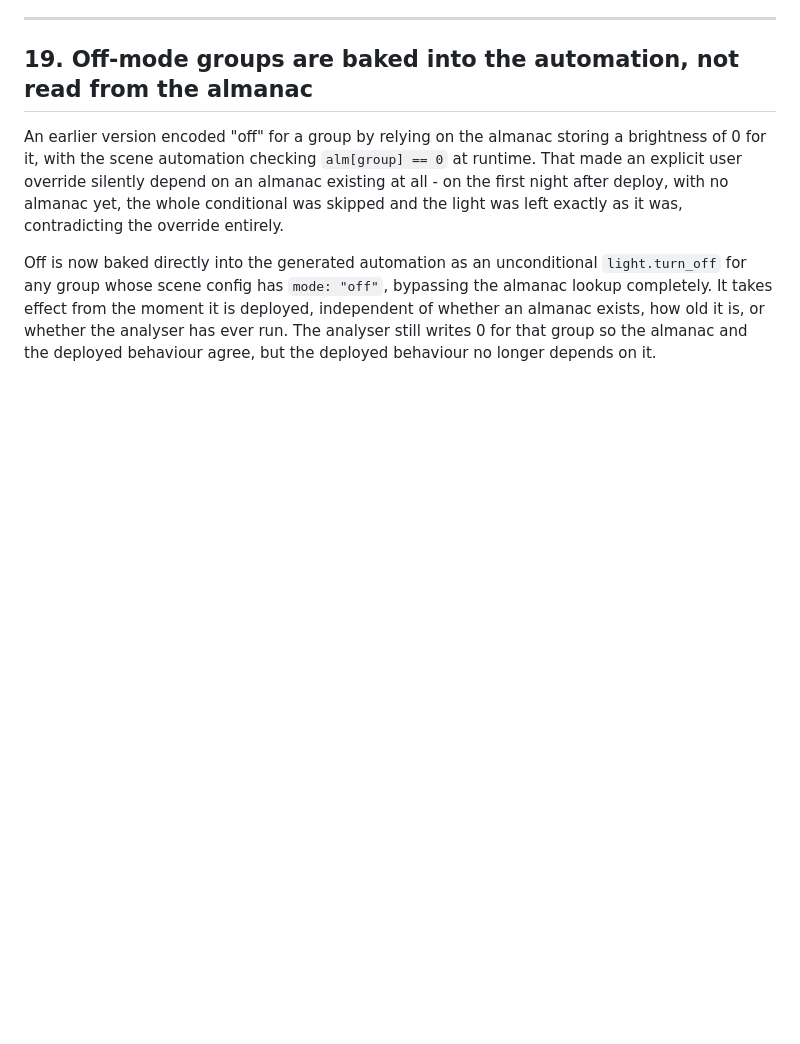
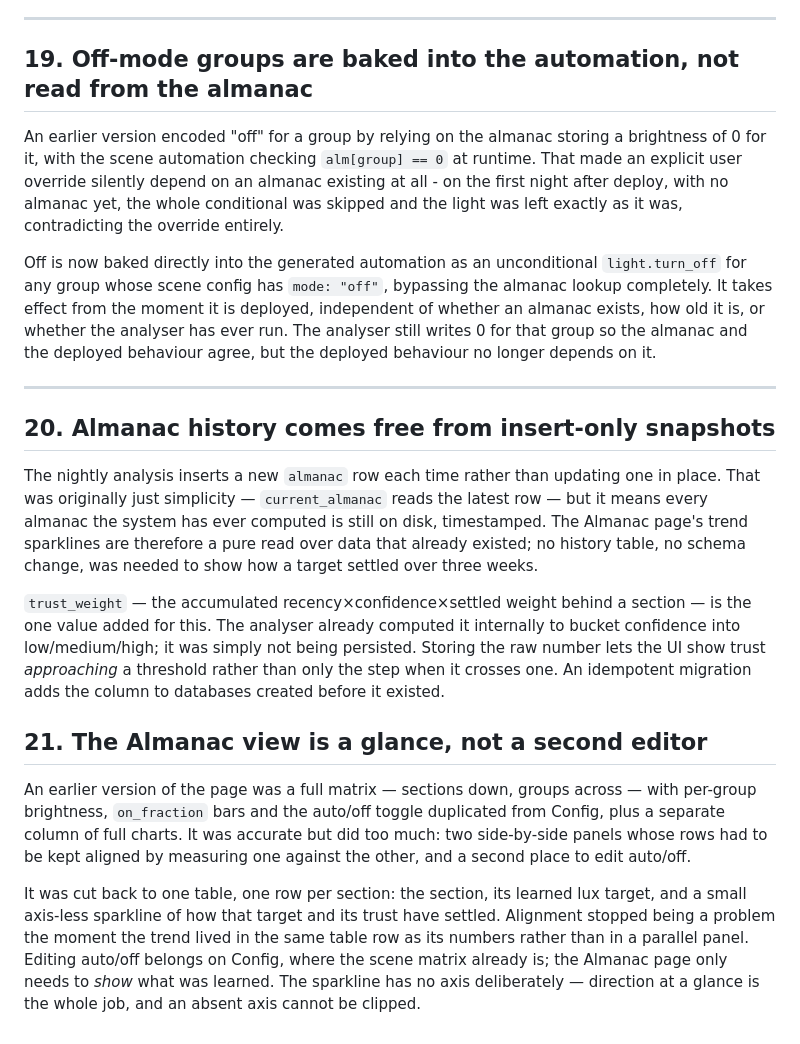
Before and after one commit to Raven-git-hub/ha-adaptive-light, a Markdown page: docs/DESIGN.md, the part around the change. Rendered like a GitHub page; blank space fills up the shorter version.

```diff
--- a/docs/DESIGN.md
+++ b/docs/DESIGN.md
@@ -312,3 +312,38 @@ from the moment it is deployed, independent of whether an almanac exists,
 how old it is, or whether the analyser has ever run. The analyser still
 writes 0 for that group so the almanac and the deployed behaviour agree,
 but the deployed behaviour no longer depends on it.
+
+
+---
+
+## 20. Almanac history comes free from insert-only snapshots
+
+The nightly analysis inserts a new `almanac` row each time rather than updating
+one in place. That was originally just simplicity — `current_almanac` reads the
+latest row — but it means every almanac the system has ever computed is still
+on disk, timestamped. The Almanac page's trend sparklines are therefore a pure
+read over data that already existed; no history table, no schema change, was
+needed to show how a target settled over three weeks.
+
+`trust_weight` — the accumulated recency×confidence×settled weight behind a
+section — is the one value added for this. The analyser already computed it
+internally to bucket confidence into low/medium/high; it was simply not being
+persisted. Storing the raw number lets the UI show trust *approaching* a
+threshold rather than only the step when it crosses one. An idempotent
+migration adds the column to databases created before it existed.
+
+## 21. The Almanac view is a glance, not a second editor
+
+An earlier version of the page was a full matrix — sections down, groups
+across — with per-group brightness, `on_fraction` bars and the auto/off toggle
+duplicated from Config, plus a separate column of full charts. It was accurate
+but did too much: two side-by-side panels whose rows had to be kept aligned by
+measuring one against the other, and a second place to edit auto/off.
+
+It was cut back to one table, one row per section: the section, its learned lux
+target, and a small axis-less sparkline of how that target and its trust have
+settled. Alignment stopped being a problem the moment the trend lived in the
+same table row as its numbers rather than in a parallel panel. Editing auto/off
+belongs on Config, where the scene matrix already is; the Almanac page only
+needs to *show* what was learned. The sparkline has no axis deliberately —
+direction at a glance is the whole job, and an absent axis cannot be clipped.
```
Also changed, not shown: README.md (+20 -8 lines), docs/ROADMAP.md (+2 -2 lines).
